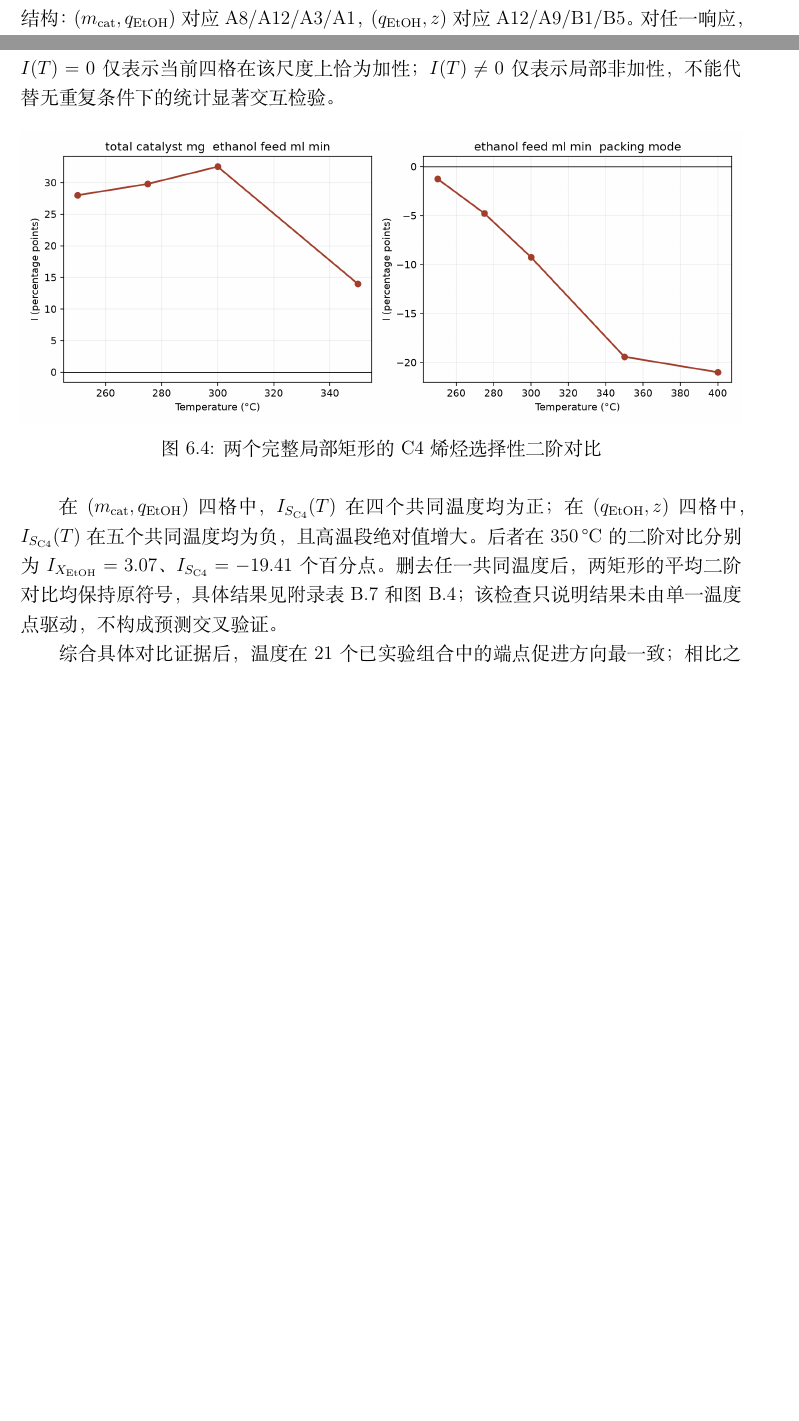
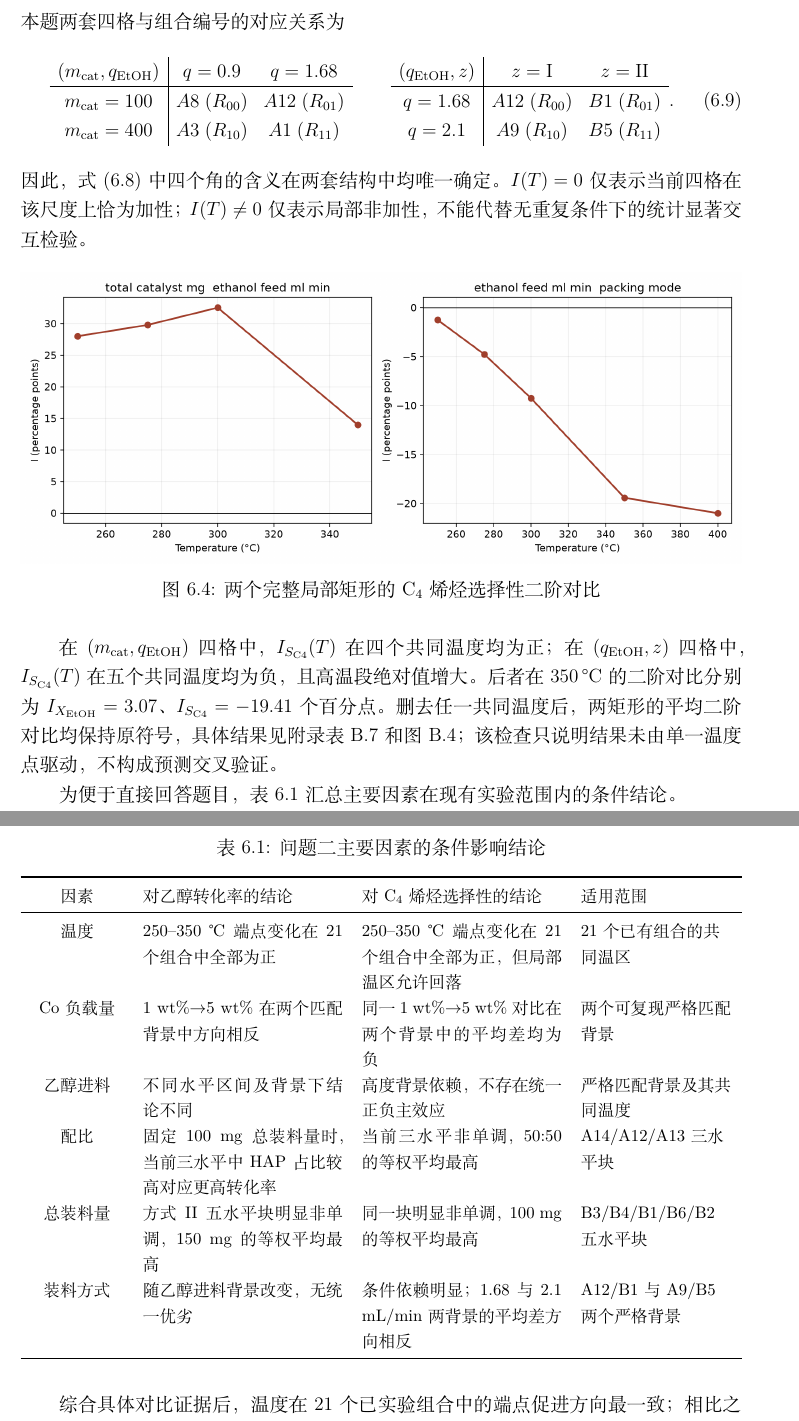
Before and after one commit to carry-yu-0239/cumcm21b, a LaTeX document (paper/main.tex, which reads paper/sections/07_problem2.tex): two parts of pages 11 and 12 of 28 before the commit and two parts of pages 12 and 13 of 29 after it, joined at a grey line, cut at the place of the change, the shorter picture padded with empty space. Compiled offline with XeLaTeX.

Commit message:
Tighten q2 notation and exposition

```diff
--- a/paper/sections/07_problem2.tex
+++ b/paper/sections/07_problem2.tex
@@ -83,21 +98,57 @@
 
 \subsection{局部二因素非加性及综合结论}
 
-在五因素定义下，固定其余三个因素并要求四格齐全，自动识别出两套局部 $2\times2$ 结构：$(m_{\mathrm{cat}},q_{\mathrm{EtOH}})$ 对应 A8/A12/A3/A1，$(q_{\mathrm{EtOH}},z)$ 对应 A12/A9/B1/B5。对任一响应，在百分点加法尺度定义二阶对比
+在五因素定义下，固定其余三个因素并要求四格齐全，自动识别出两套局部 $2\times2$ 结构。对两个目标因素 $F_1,F_2$，分别以低、高水平编码为 0、1，并记 $R_{ab}(T)$ 为 $F_1=a,F_2=b$ 时的响应，则在百分点加法尺度定义二阶对比
 \begin{equation}
- I_{F_1F_2}(T)=\left[R_{11}(T)-R_{10}(T)\right]
- -\left[R_{01}(T)-R_{00}(T)\right].
+ I_{F_1F_2}(T)=R_{11}(T)-R_{10}(T)-R_{01}(T)+R_{00}(T).
  \label{eq:q2-local-interaction}
 \end{equation}
-$I(T)=0$ 仅表示当前四格在该尺度上恰为加性；$I(T)\neq0$ 仅表示局部非加性，不能代替无重复条件下的统计显著交互检验。
+本题两套四格与组合编号的对应关系为
+\begin{equation}
+\begin{array}{c|cc}
+(m_{\mathrm{cat}},q_{\mathrm{EtOH}}) & q=0.9 & q=1.68\\
+\hline
+m_{\mathrm{cat}}=100 & A8\;(R_{00}) & A12\;(R_{01})\\
+m_{\mathrm{cat}}=400 & A3\;(R_{10}) & A1\;(R_{11})
+\end{array}
+\qquad
+\begin{array}{c|cc}
+(q_{\mathrm{EtOH}},z) & z=\mathrm{I} & z=\mathrm{II}\\
+\hline
+q=1.68 & A12\;(R_{00}) & B1\;(R_{01})\\
+q=2.1 & A9\;(R_{10}) & B5\;(R_{11})
+\end{array}.
+\label{eq:q2-local-rectangle-mapping}
+\end{equation}
+因此，式~\eqref{eq:q2-local-interaction} 中四个角的含义在两套结构中均唯一确定。$I(T)=0$ 仅表示当前四格在该尺度上恰为加性；$I(T)\neq0$ 仅表示局部非加性，不能代替无重复条件下的统计显著交互检验。
 
 \begin{figure}[H]
   \centering
   \includegraphics[width=\textwidth]{\OutputsDir/q2/figures/q2_local_rectangles_S_C4.png}
-  \caption{两个完整局部矩形的 C4 烯烃选择性二阶对比}
+  \caption{两个完整局部矩形的 $\mathrm{C}_4$ 烯烃选择性二阶对比}
   \label{fig:q2-local-s}
 \end{figure}
 
 在 $(m_{\mathrm{cat}},q_{\mathrm{EtOH}})$ 四格中，$I_{S_{\mathrm{C4}}}(T)$ 在四个共同温度均为正；在 $(q_{\mathrm{EtOH}},z)$ 四格中，$I_{S_{\mathrm{C4}}}(T)$ 在五个共同温度均为负，且高温段绝对值增大。后者在 \SI{350}{\degreeCelsius} 的二阶对比分别为 $I_{X_{\mathrm{EtOH}}}=3.07$、$I_{S_{\mathrm{C4}}}=-19.41$ 个百分点。删去任一共同温度后，两矩形的平均二阶对比均保持原符号，具体结果见附录表~\ref{tab:q2-sensitivity} 和图~\ref{fig:q2-sensitivity}；该检查只说明结果未由单一温度点驱动，不构成预测交叉验证。
 
-综合具体对比证据后，温度在 21 个已实验组合中的端点促进方向最一致；相比之下，催化剂组成与装料条件表现出非线性、响应权衡和条件依赖。Co 负载量对转化率可随背景反转，高 Co 负载量对选择性的不利方向在两个可复现背景中相对稳定；乙醇进料和装料方式均不存在脱离背景与温度的统一优劣。因素级结论及全部具体对比证据见附录表~\ref{tab:q2-conclusions} 与表~\ref{tab:q2-evidence}。
+为便于直接回答题目，表~\ref{tab:q2-main-conclusions} 汇总主要因素在现有实验范围内的条件结论。
+\begin{table}[H]
+  \centering
+  \caption{问题二主要因素的条件影响结论}
+  \label{tab:q2-main-conclusions}
+  \small
+  \begin{tabularx}{\textwidth}{C{0.13\textwidth} X X L{0.21\textwidth}}
+    \toprule
+    因素 & 对乙醇转化率的结论 & 对 $\mathrm{C}_4$ 烯烃选择性的结论 & 适用范围 \\
+    \midrule
+    温度 & 250--350 ℃端点变化在 21 个组合中全部为正 & 250--350 ℃端点变化在 21 个组合中全部为正，但局部温区允许回落 & 21 个已有组合的共同温区 \\
+    Co 负载量 & 1 wt\%$\rightarrow$5 wt\% 在两个匹配背景中方向相反 & 同一 1 wt\%$\rightarrow$5 wt\% 对比在两个背景中的平均差均为负 & 两个可复现严格匹配背景 \\
+    乙醇进料 & 不同水平区间及背景下结论不同 & 高度背景依赖，不存在统一正负主效应 & 严格匹配背景及其共同温度 \\
+    配比 & 固定 100 mg 总装料量时，当前三水平中 HAP 占比较高对应更高转化率 & 当前三水平非单调，50:50 的等权平均最高 & A14/A12/A13 三水平块 \\
+    总装料量 & 方式 II 五水平块明显非单调，150 mg 的等权平均最高 & 同一块明显非单调，100 mg 的等权平均最高 & B3/B4/B1/B6/B2 五水平块 \\
+    装料方式 & 随乙醇进料背景改变，无统一优劣 & 条件依赖明显；1.68 与 2.1 mL/min 两背景的平均差方向相反 & A12/B1 与 A9/B5 两个严格背景 \\
+    \bottomrule
+  \end{tabularx}
+\end{table}
+
+综合具体对比证据后，温度在 21 个已实验组合中的端点促进方向最一致；相比之下，催化剂组成与装料条件表现出非线性、响应权衡和条件依赖。尤其应注意：当前证据支持的是“Co 负载量由 1 wt\% 提高至 5 wt\% 时，选择性平均差在两个可复现背景中均为负”，而不是把这一局部对比外推成任意 Co 水平的全局单调规律。乙醇进料和装料方式同样不存在脱离背景与温度的统一优劣。全部具体对比证据与因素级结论见附录表~\ref{tab:q2-evidence} 与表~\ref{tab:q2-conclusions}。
```
Also changed, not shown: paper/sections/07_problem2.tex (43 more changed lines).
